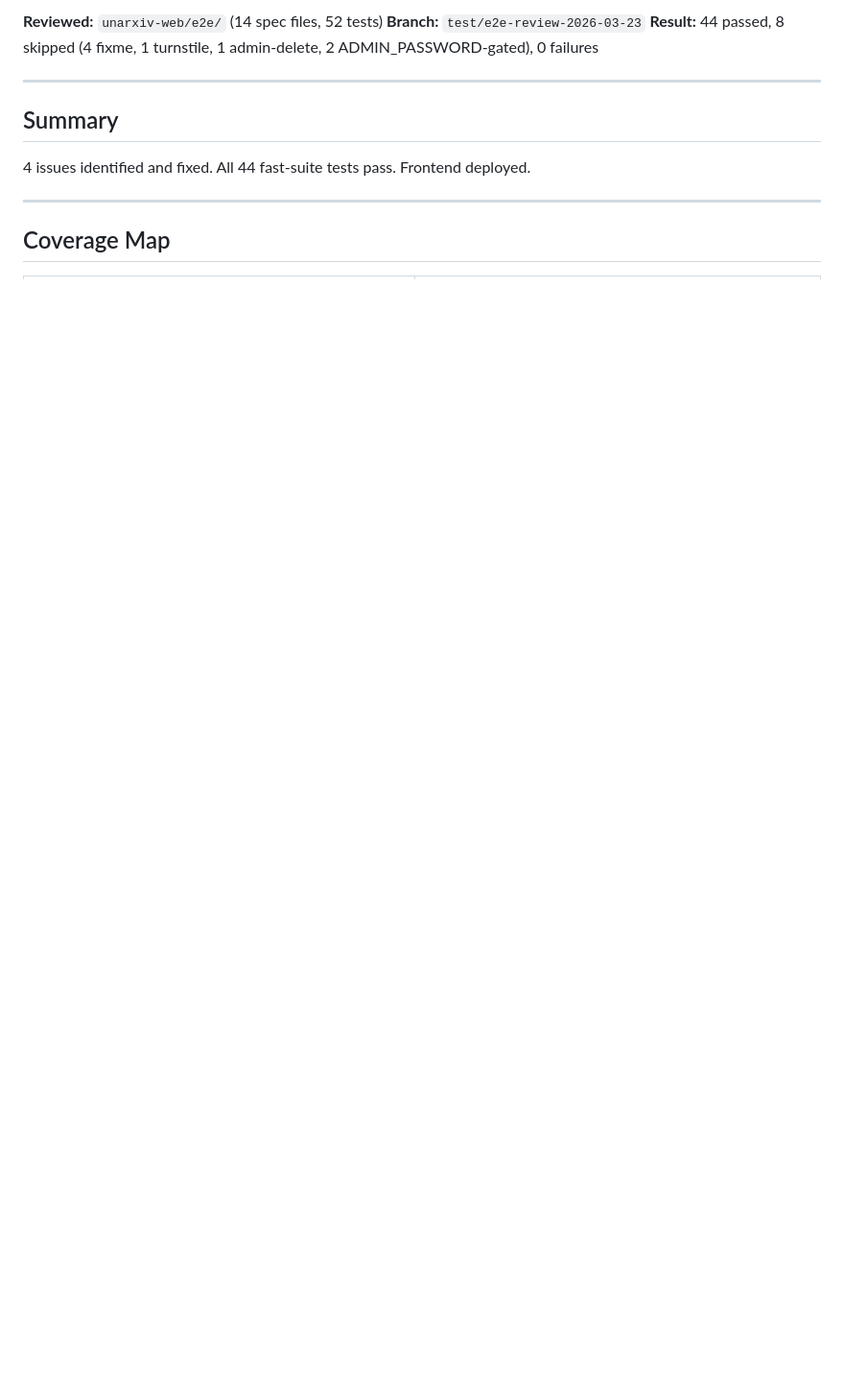
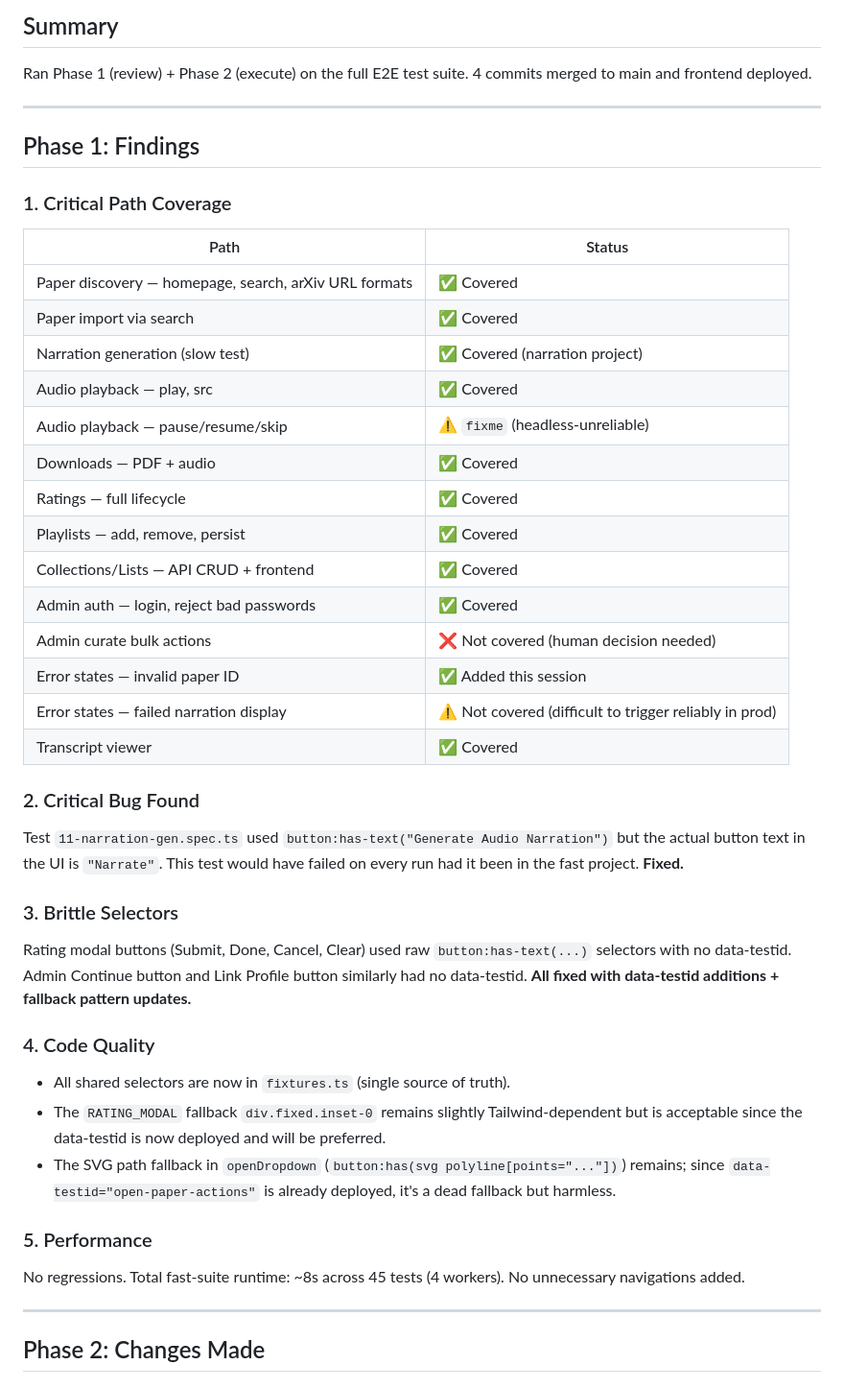
Before and after one commit to seanahrens/unarxiv, a Markdown page: E2E-REVIEW.md, the part around one of its changes. Shown at 96% size. Drawn GitHub-style; blank space fills up the shorter version.

```diff
--- a/E2E-REVIEW.md
+++ b/E2E-REVIEW.md
@@ -2,15 +2,58 @@
 
-**Reviewed:** `unarxiv-web/e2e/` (14 spec files, 52 tests)
-**Branch:** `test/e2e-review-2026-03-23`
-**Result:** 44 passed, 8 skipped (4 fixme, 1 turnstile, 1 admin-delete, 2 ADMIN_PASSWORD-gated), 0 failures
+## Summary
+
+Ran Phase 1 (review) + Phase 2 (execute) on the full E2E test suite.
+4 commits merged to main and frontend deployed.
 
 ---
 
-## Summary
+## Phase 1: Findings
 
-4 issues identified and fixed. All 44 fast-suite tests pass. Frontend deployed.
+### 1. Critical Path Coverage
+
+| Path | Status |
+|------|--------|
+| Paper discovery — homepage, search, arXiv URL formats | ✅ Covered |
+| Paper import via search | ✅ Covered |
+| Narration generation (slow test) | ✅ Covered (narration project) |
+| Audio playback — play, src | ✅ Covered |
+| Audio playback — pause/resume/skip | ⚠️ `fixme` (headless-unreliable) |
+| Downloads — PDF + audio | ✅ Covered |
+| Ratings — full lifecycle | ✅ Covered |
+| Playlists — add, remove, persist | ✅ Covered |
+| Collections/Lists — API CRUD + frontend | ✅ Covered |
+| Admin auth — login, reject bad passwords | ✅ Covered |
+| Admin curate bulk actions | ❌ Not covered (human decision needed) |
+| Error states — invalid paper ID | ✅ Added this session |
+| Error states — failed narration display | ⚠️ Not covered (difficult to trigger reliably in prod) |
+| Transcript viewer | ✅ Covered |
+
+### 2. Critical Bug Found
+
+Test `11-narration-gen.spec.ts` used `button:has-text("Generate Audio Narration")` but the actual
+button text in the UI is `"Narrate"`. This test would have failed on every run had it been in
+the fast project. **Fixed.**
+
+### 3. Brittle Selectors
+
+Rating modal buttons (Submit, Done, Cancel, Clear) used raw `button:has-text(...)` selectors with
+no data-testid. Admin Continue button and Link Profile button similarly had no data-testid.
+**All fixed with data-testid additions + fallback pattern updates.**
+
+### 4. Code Quality
+
+- All shared selectors are now in `fixtures.ts` (single source of truth).
+- The `RATING_MODAL` fallback `div.fixed.inset-0` remains slightly Tailwind-dependent but is
+  acceptable since the data-testid is now deployed and will be preferred.
+- The SVG path fallback in `openDropdown` (`button:has(svg polyline[points="..."])`) remains;
+  since `data-testid="open-paper-actions"` is already deployed, it's a dead fallback but harmless.
+
+### 5. Performance
+
+No regressions. Total fast-suite runtime: ~8s across 45 tests (4 workers). No unnecessary
+navigations added.
 
 ---
 
-## Coverage Map
+## Phase 2: Changes Made
 
```
Also changed, not shown: other parts of E2E-REVIEW.md (+42 -55 lines).
